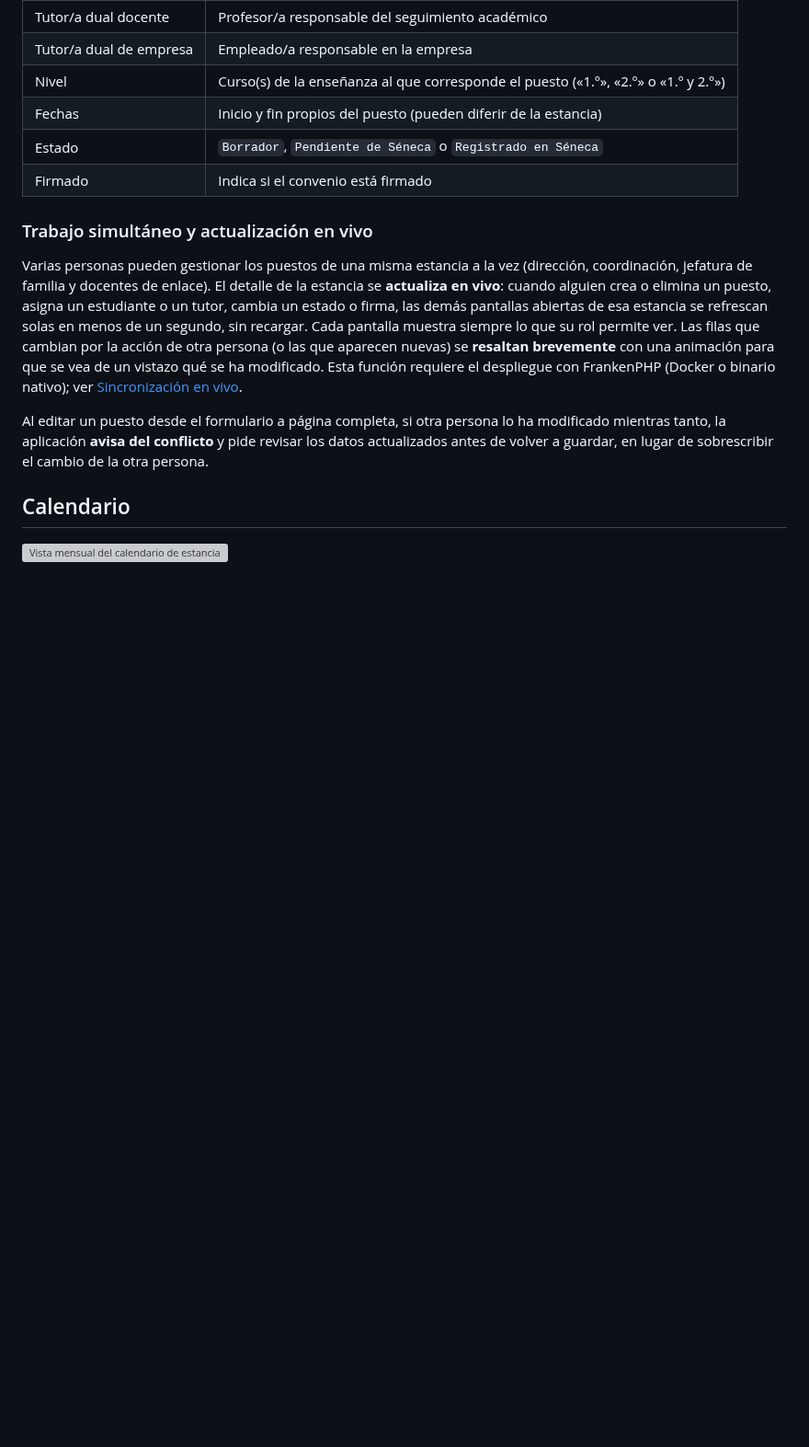
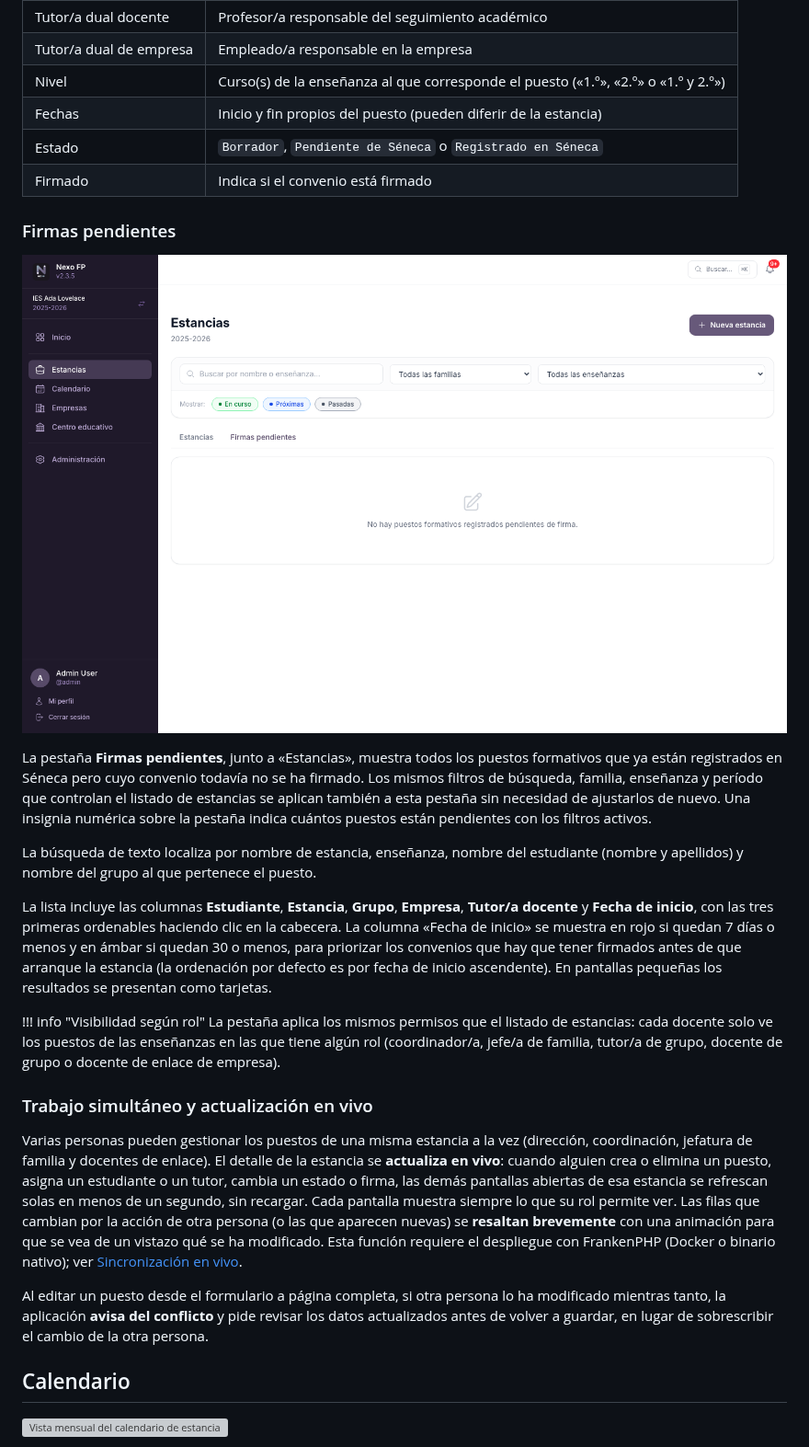
Before and after one commit to reasol-edu/nexo-fp, a Markdown page: docs/manual/05-secciones-de-la-aplicacion.md, the part around the change. Shown at 92% size. Drawn GitHub-style; pictures changed too: docs/manual/img/firmas-pendientes.png (added); blank space fills up the shorter version; grey boxes are pictures that could not be loaded.

```diff
--- a/docs/manual/05-secciones-de-la-aplicacion.md
+++ b/docs/manual/05-secciones-de-la-aplicacion.md
@@ -86,6 +86,30 @@ Cada puesto formativo registra:
 | Fechas | Inicio y fin propios del puesto (pueden diferir de la estancia) |
 | Estado | `Borrador`, `Pendiente de Séneca` o `Registrado en Séneca` |
 | Firmado | Indica si el convenio está firmado |
+
+### Firmas pendientes
+
+![Pestaña Firmas pendientes con la lista de puestos sin firmar](img/firmas-pendientes.png)
+
+La pestaña **Firmas pendientes**, junto a «Estancias», muestra todos los puestos formativos que ya están
+registrados en Séneca pero cuyo convenio todavía no se ha firmado. Los mismos filtros de búsqueda,
+familia, enseñanza y período que controlan el listado de estancias se aplican también a esta pestaña sin
+necesidad de ajustarlos de nuevo. Una insignia numérica sobre la pestaña indica cuántos puestos están
+pendientes con los filtros activos.
+
+La búsqueda de texto localiza por nombre de estancia, enseñanza, nombre del estudiante (nombre y
+apellidos) y nombre del grupo al que pertenece el puesto.
+
+La lista incluye las columnas **Estudiante**, **Estancia**, **Grupo**, **Empresa**, **Tutor/a docente** y
+**Fecha de inicio**, con las tres primeras ordenables haciendo clic en la cabecera. La columna «Fecha de
+inicio» se muestra en rojo si quedan 7 días o menos y en ámbar si quedan 30 o menos, para priorizar los
+convenios que hay que tener firmados antes de que arranque la estancia (la ordenación por defecto es por
+fecha de inicio ascendente). En pantallas pequeñas los resultados se presentan como tarjetas.
+
+!!! info "Visibilidad según rol"
+    La pestaña aplica los mismos permisos que el listado de estancias: cada docente solo ve los puestos
+    de las enseñanzas en las que tiene algún rol (coordinador/a, jefe/a de familia, tutor/a de grupo,
+    docente de grupo o docente de enlace de empresa).
 
 ### Trabajo simultáneo y actualización en vivo
 
```
Also changed, not shown: docs/slides/nexo-fp.md (+2 -0 lines), docs/manual/img/estancias-pestanas.png (added), 8 other files.
